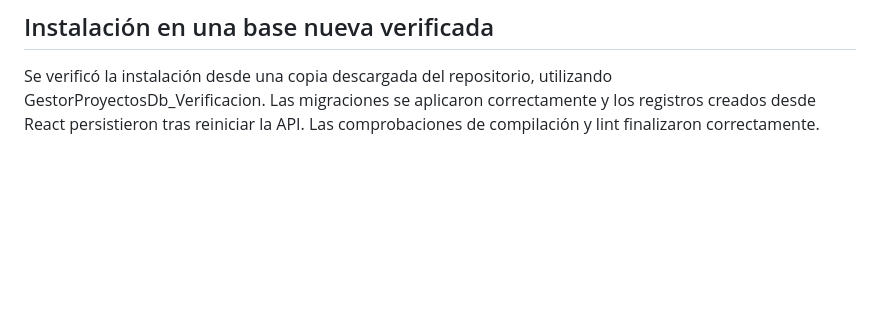
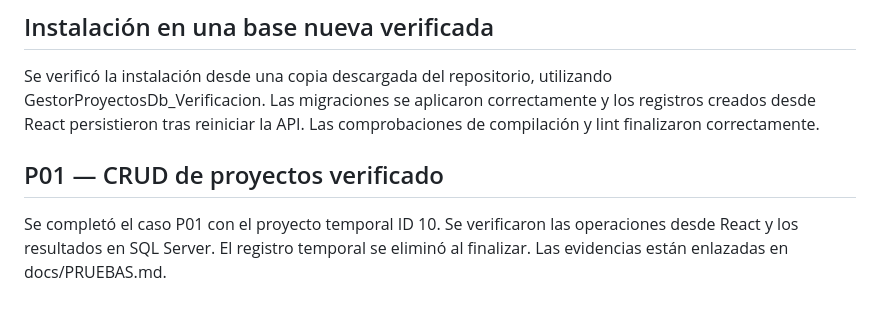
Before and after one commit to NoeDiaz07/gestor-proyectos-tareas, a Markdown page: backend/AVANCES.md, the part around the change. GitHub-like rendering; blank space fills up the shorter version.

```diff
--- a/backend/AVANCES.md
+++ b/backend/AVANCES.md
@@ -465,3 +465,9 @@ utilizando GestorProyectosDb_Verificacion. Las migraciones se aplicaron
 correctamente y los registros creados desde React persistieron tras
 reiniciar la API. Las comprobaciones de compilación y lint finalizaron
 correctamente.
+## P01 — CRUD de proyectos verificado
+
+Se completó el caso P01 con el proyecto temporal ID 10.
+Se verificaron las operaciones desde React y los resultados en
+SQL Server. El registro temporal se eliminó al finalizar.
+Las evidencias están enlazadas en docs/PRUEBAS.md.
```
Also changed, not shown: docs/PRUEBAS.md (+30 -16 lines), docs/evidencias/P01-proyecto-creado-sql.png (added), docs/evidencias/P01-proyecto-creado.png (added), docs/evidencias/P01-proyecto-editado-sql.png (added), docs/evidencias/P01-proyecto-editado.png (added), docs/evidencias/P01-proyecto-eliminado-sql.png (added), docs/evidencias/P01-proyecto-eliminado.png (added), 1 other file.
